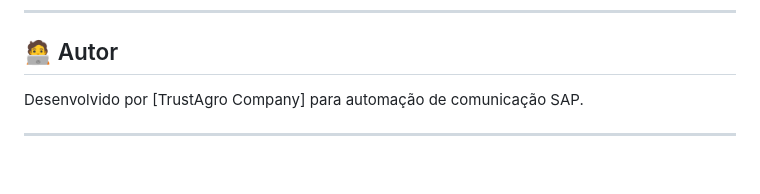
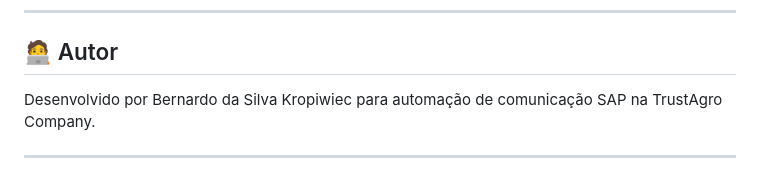
Before and after one commit to BernardoSKropiwiec/Envio-de-Emails, a Markdown page: README.md, the part around the change. Rendered like a GitHub page.

```diff
--- a/README.md
+++ b/README.md
@@ -139,6 +139,6 @@ Para cada evento SAP:
 
 ## 🧑‍💻 Autor
 
-Desenvolvido por [TrustAgro Company] para automação de comunicação SAP.
+Desenvolvido por Bernardo da Silva Kropiwiec para automação de comunicação SAP na TrustAgro Company.
 
 ---
```
